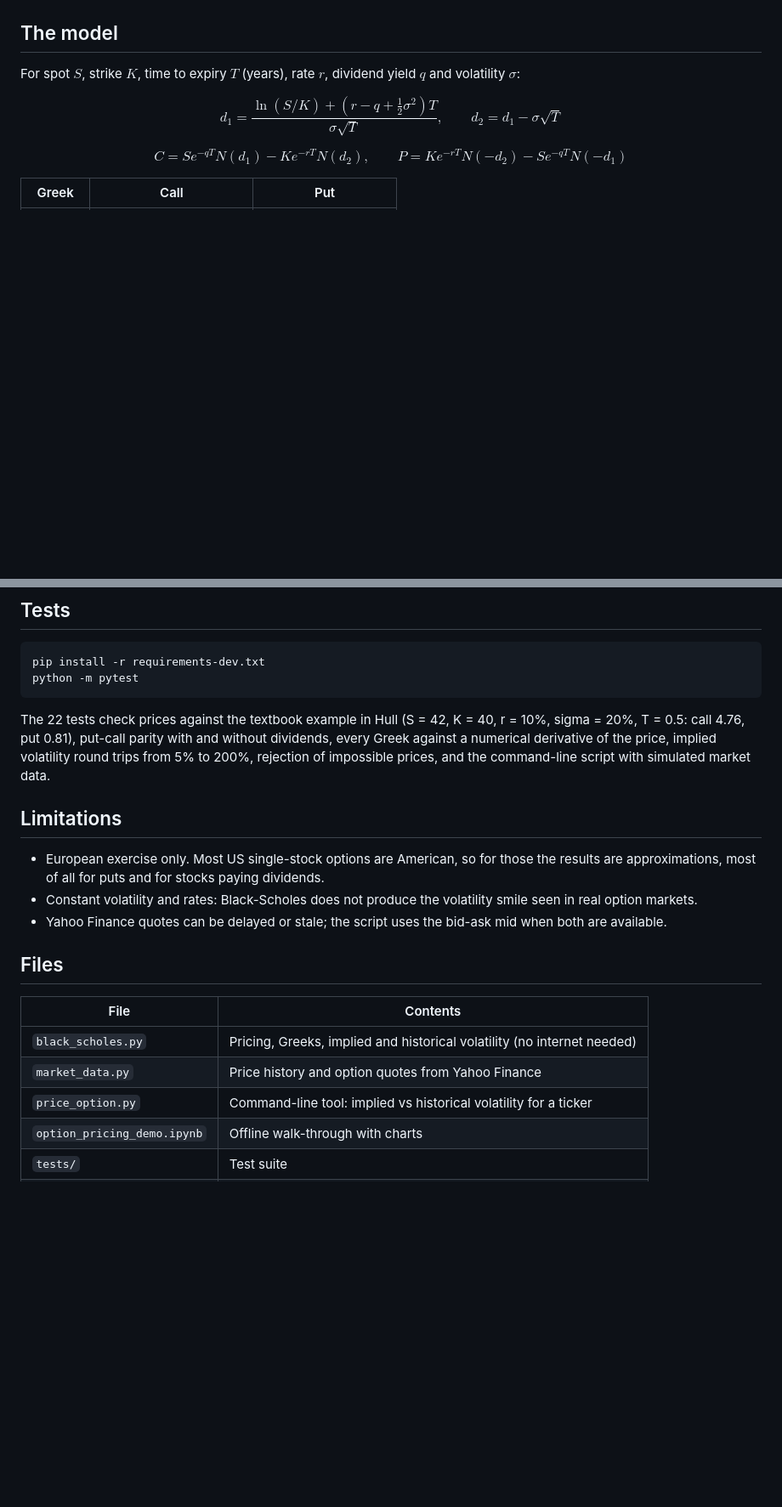
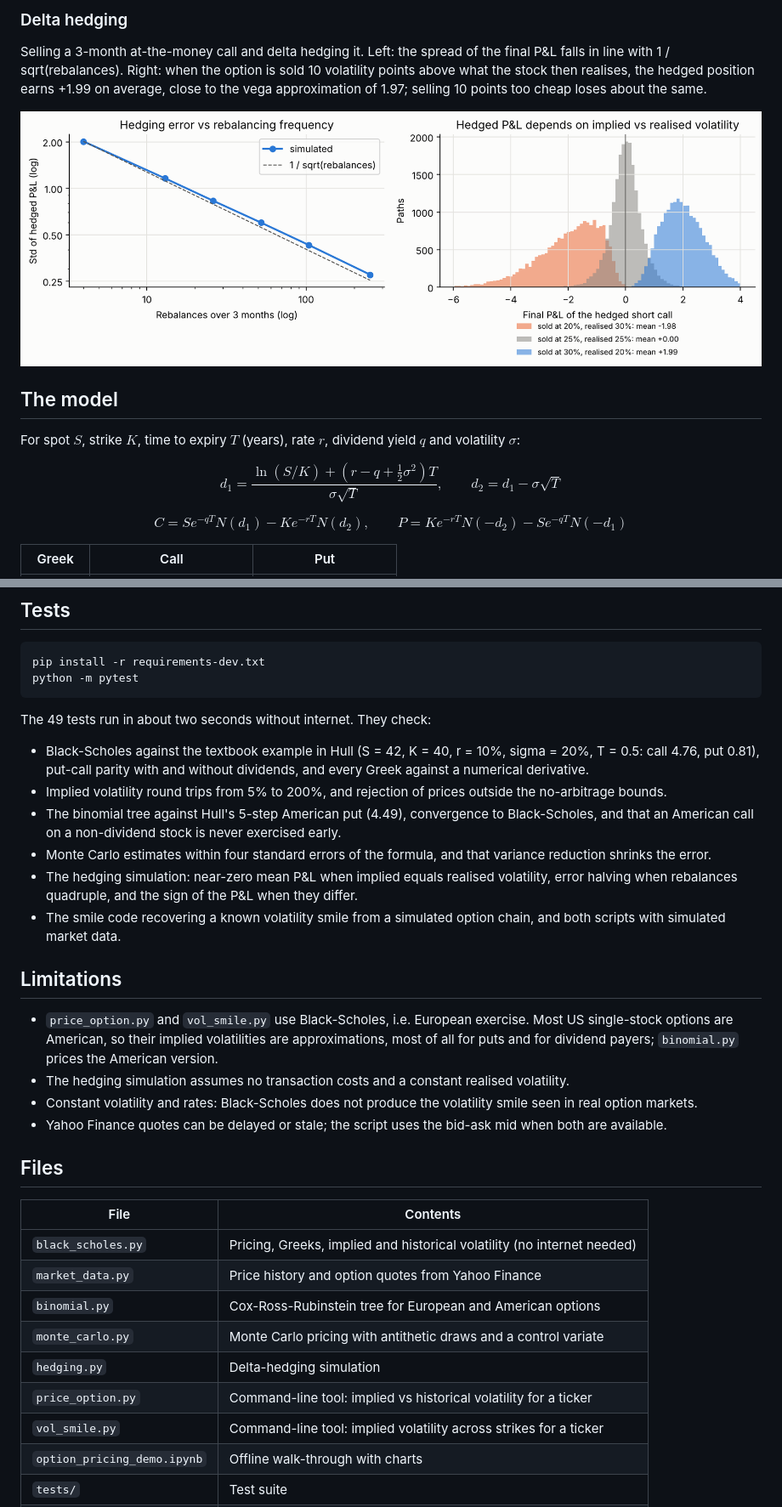
Before and after one commit to dimositychalasportfolio/option-pricing-black-scholes, a Markdown page: README.md, 2 parts joined by grey strips. Shown at 85% size. Rendered like a GitHub page; pictures changed too: figures/6_delta_hedging.png (added); blank space fills up the shorter version.

````diff
--- a/README.md
+++ b/README.md
@@ -53,3 +79,11 @@ The notebook `option_pricing_demo.ipynb` runs offline and walks through prices,
+### Delta hedging
+
+Selling a 3-month at-the-money call and delta hedging it. Left: the spread of the final P&L falls in line with
+1 / sqrt(rebalances). Right: when the option is sold 10 volatility points above what the stock then realises, the
+hedged position earns +1.99 on average, close to the vega approximation of 1.97; selling 10 points too cheap loses
+about the same.
+
+![Hedging error against rebalancing frequency and P&L under different volatilities](figures/6_delta_hedging.png)
 
 ## The model
 
@@ -76,15 +110,25 @@ pip install -r requirements-dev.txt
 python -m pytest
 ```
 
-The 22 tests check prices against the textbook example in Hull (S = 42, K = 40, r = 10%, sigma = 20%, T = 0.5:
-call 4.76, put 0.81), put-call parity with and without dividends, every Greek against a numerical derivative of the
-price, implied volatility round trips from 5% to 200%, rejection of impossible prices, and the command-line script
-with simulated market data.
+The 49 tests run in about two seconds without internet. They check:
+
+- Black-Scholes against the textbook example in Hull (S = 42, K = 40, r = 10%, sigma = 20%, T = 0.5: call 4.76,
+  put 0.81), put-call parity with and without dividends, and every Greek against a numerical derivative.
+- Implied volatility round trips from 5% to 200%, and rejection of prices outside the no-arbitrage bounds.
+- The binomial tree against Hull's 5-step American put (4.49), convergence to Black-Scholes, and that an American call
+  on a non-dividend stock is never exercised early.
+- Monte Carlo estimates within four standard errors of the formula, and that variance reduction shrinks the error.
+- The hedging simulation: near-zero mean P&L when implied equals realised volatility, error halving when rebalances
+  quadruple, and the sign of the P&L when they differ.
+- The smile code recovering a known volatility smile from a simulated option chain, and both scripts with simulated
+  market data.
 
 ## Limitations
 
-- European exercise only. Most US single-stock options are American, so for those the results are approximations,
-  most of all for puts and for stocks paying dividends.
+- `price_option.py` and `vol_smile.py` use Black-Scholes, i.e. European exercise. Most US single-stock options are
+  American, so their implied volatilities are approximations, most of all for puts and for dividend payers;
+  `binomial.py` prices the American version.
+- The hedging simulation assumes no transaction costs and a constant realised volatility.
 - Constant volatility and rates: Black-Scholes does not produce the volatility smile seen in real option markets.
 - Yahoo Finance quotes can be delayed or stale; the script uses the bid-ask mid when both are available.
 
@@ -94,7 +138,11 @@ with simulated market data.
 |---|---|
 | `black_scholes.py` | Pricing, Greeks, implied and historical volatility (no internet needed) |
 | `market_data.py` | Price history and option quotes from Yahoo Finance |
+| `binomial.py` | Cox-Ross-Rubinstein tree for European and American options |
+| `monte_carlo.py` | Monte Carlo pricing with antithetic draws and a control variate |
+| `hedging.py` | Delta-hedging simulation |
 | `price_option.py` | Command-line tool: implied vs historical volatility for a ticker |
+| `vol_smile.py` | Command-line tool: implied volatility across strikes for a ticker |
 | `option_pricing_demo.ipynb` | Offline walk-through with charts |
 | `tests/` | Test suite |
 | `docs/` | Earlier notes on the theory |
````
Also changed, not shown: other parts of README.md (+31 -5 lines), figures/4_binomial_tree.png (added), figures/5_monte_carlo.png (added), 10 other files.
